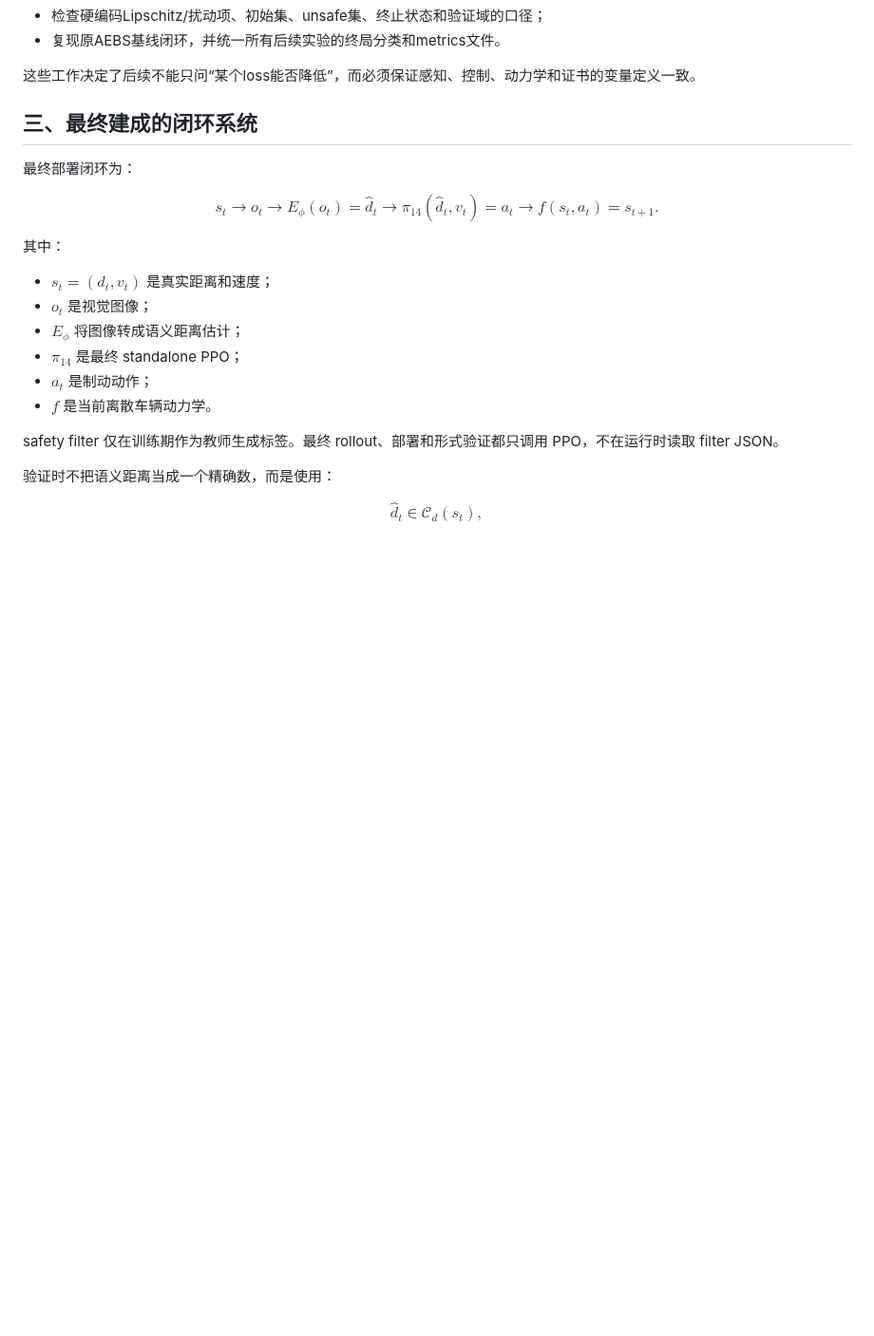
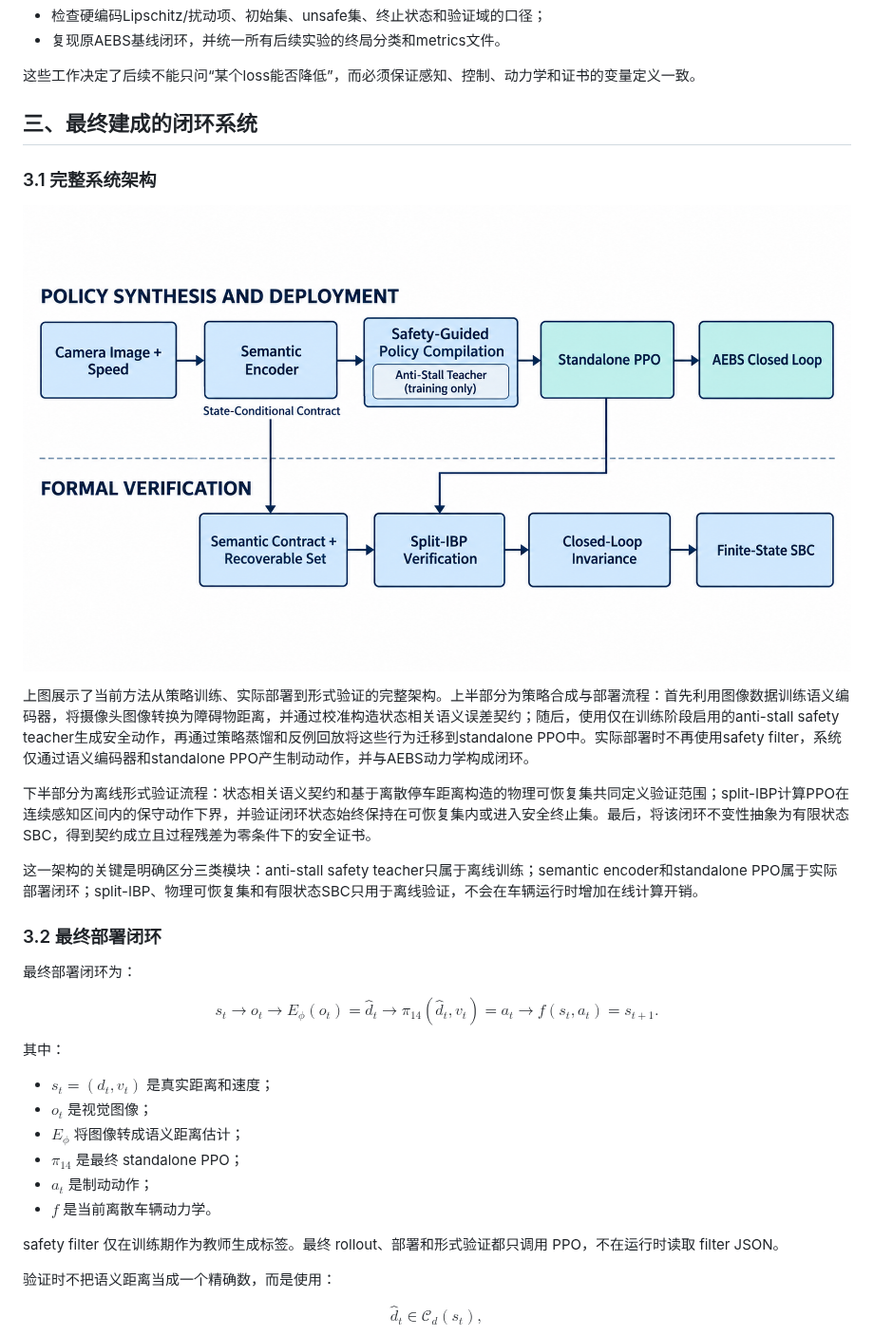
Before and after one commit to sols1st/work_based_on_spvc, a Markdown page: 完整实验汇报.md, the part around the change. Shown at 95% size. Drawn GitHub-style; pictures changed too: figures/current-architecture-paper.png (added); blank space fills up the shorter version.

```diff
--- a/完整实验汇报.md
+++ b/完整实验汇报.md
@@ -55,6 +55,18 @@
 这些工作决定了后续不能只问“某个loss能否降低”，而必须保证感知、控制、动力学和证书的变量定义一致。
 
 ## 三、最终建成的闭环系统
+
+### 3.1 完整系统架构
+
+![当前完整系统架构](figures/current-architecture-paper.png)
+
+上图展示了当前方法从策略训练、实际部署到形式验证的完整架构。上半部分为策略合成与部署流程：首先利用图像数据训练语义编码器，将摄像头图像转换为障碍物距离，并通过校准构造状态相关语义误差契约；随后，使用仅在训练阶段启用的anti-stall safety teacher生成安全动作，再通过策略蒸馏和反例回放将这些行为迁移到standalone PPO中。实际部署时不再使用safety filter，系统仅通过语义编码器和standalone PPO产生制动动作，并与AEBS动力学构成闭环。
+
+下半部分为离线形式验证流程：状态相关语义契约和基于离散停车距离构造的物理可恢复集共同定义验证范围；split-IBP计算PPO在连续感知区间内的保守动作下界，并验证闭环状态始终保持在可恢复集内或进入安全终止集。最后，将该闭环不变性抽象为有限状态SBC，得到契约成立且过程残差为零条件下的安全证书。
+
+这一架构的关键是明确区分三类模块：anti-stall safety teacher只属于离线训练；semantic encoder和standalone PPO属于实际部署闭环；split-IBP、物理可恢复集和有限状态SBC只用于离线验证，不会在车辆运行时增加在线计算开销。
+
+### 3.2 最终部署闭环
 
 最终部署闭环为：
 
```
Also changed, not shown: 导师汇报PPT逐页内容.md (+2 -0 lines).
